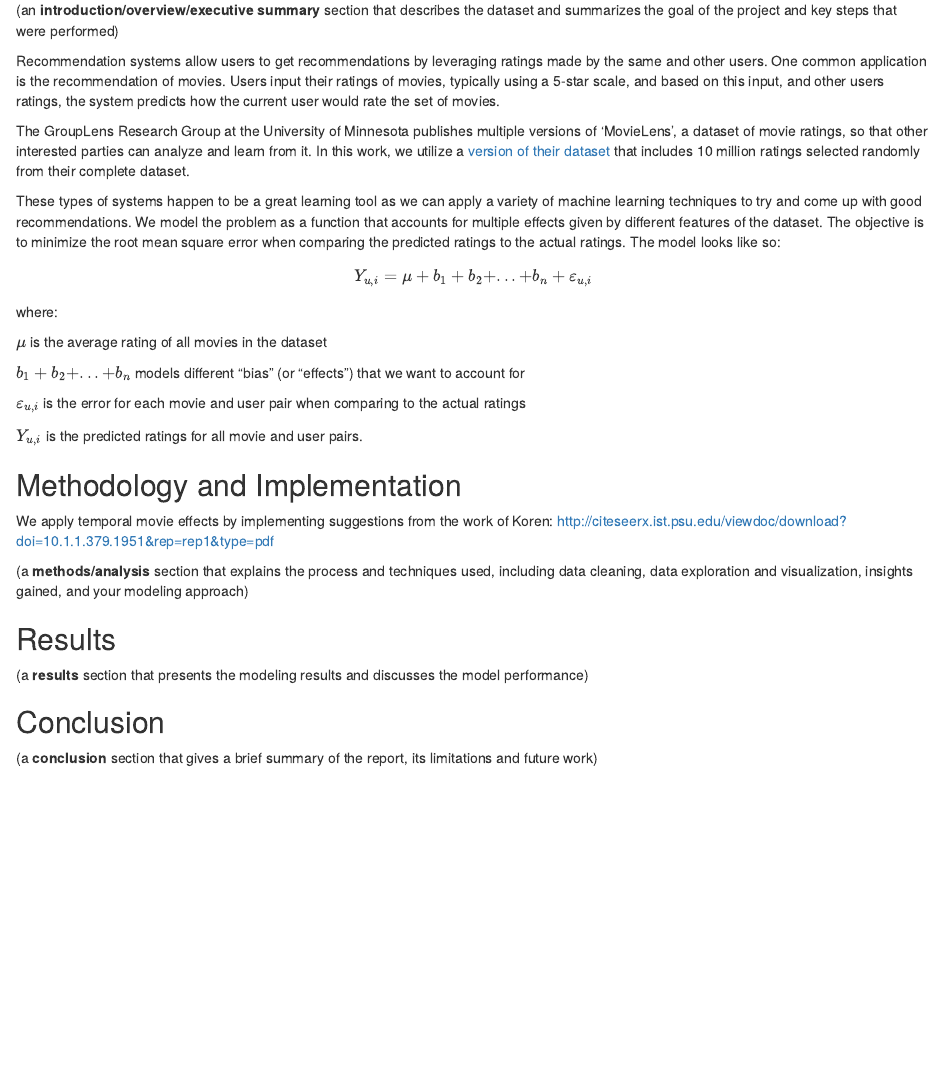
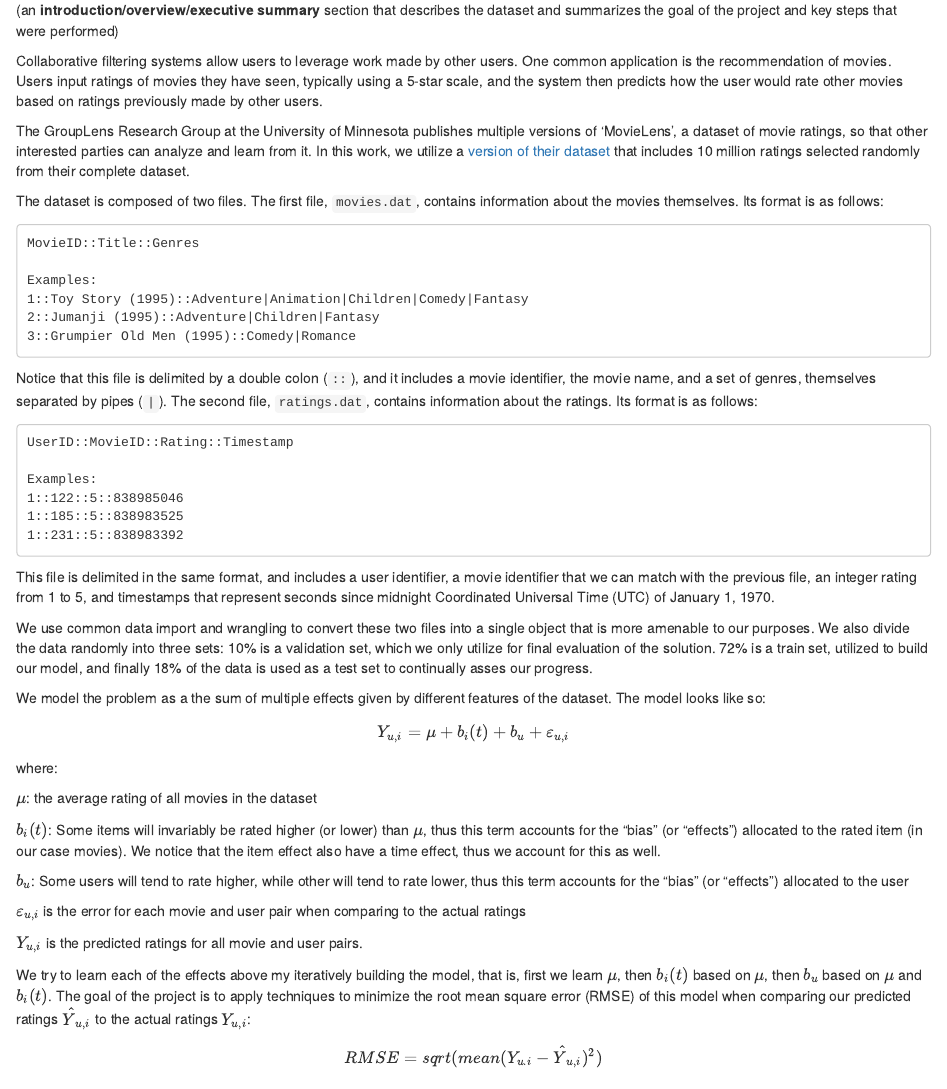
Before and after one commit to xabriel/movie-lens, an R Markdown document (movie-lens-report.Rmd): the page in a window 1100 px wide, from 180 px down. Rendered offline with R 4.5, knitr and Pandoc, with nearby package versions.

Commit message:
First cut of report intro.

```diff
--- a/movie-lens-report.Rmd
+++ b/movie-lens-report.Rmd
@@ -13,29 +13,59 @@ knitr::opts_chunk$set(echo = TRUE)
 
 (an **introduction/overview/executive summary** section that describes the dataset and summarizes the goal of the project and key steps that were performed)
 
-Recommendation systems allow users to get recommendations by leveraging ratings made by the same and other users. One common application is the recommendation of movies. Users input their ratings of movies, typically using a 5-star scale, and based on this input, and other users ratings, the system predicts how the current user would rate the set of movies.
+Collaborative filtering systems allow users to leverage work made by other users. One common application is the recommendation of movies. Users input ratings of movies they have seen, typically using a 5-star scale, and the system then predicts how the user would rate other movies based on ratings previously made by other users.
 
 The GroupLens Research Group at the University of Minnesota publishes multiple versions of 'MovieLens', a dataset of movie ratings, so that other interested parties can analyze and learn from it. In this work, we utilize a [version of their dataset](http://files.grouplens.org/datasets/movielens/ml-10m-README.html) that includes 10 million ratings selected randomly from their complete dataset.
 
-These types of systems happen to be a great learning tool as we can apply a variety of machine learning techniques to try and come up with good recommendations. We model the problem as a function that accounts for multiple effects given by different features of the dataset. The objective is to minimize the root mean square error when comparing the predicted ratings to the actual ratings. The model looks like so:
+The dataset is composed of two files. The first file, `movies.dat`, contains information about the movies themselves. Its format is as follows:
+
+    MovieID::Title::Genres
+
+    Examples:
+    1::Toy Story (1995)::Adventure|Animation|Children|Comedy|Fantasy
+    2::Jumanji (1995)::Adventure|Children|Fantasy
+    3::Grumpier Old Men (1995)::Comedy|Romance
+
+Notice that this file is delimited by a double colon (`::`), and it includes a movie identifier, the movie name, and a set of genres, themselves separated by pipes (`|`). The second file, `ratings.dat`, contains information about the ratings. Its format is as follows:
+
+    UserID::MovieID::Rating::Timestamp
+
+    Examples:
+    1::122::5::838985046
+    1::185::5::838983525
+    1::231::5::838983392
+
+This file is delimited in the same format, and includes a user identifier, a movie identifier that we can match with the previous file, an integer rating from 1 to 5, and timestamps that represent seconds since midnight Coordinated Universal Time (UTC) of January 1, 1970.
+
+We use common data import and wrangling to convert these two files into a single object that is more amenable to our purposes. We also divide the data randomly into three sets: 10% is a validation set, which we only utilize for final evaluation of the solution. 72% is a train set, utilized to build our model, and finally 18% of the data is used as a test set to continually asses our progress.
+
+We model the problem as a the sum of multiple effects given by different features of the dataset. The model looks like so:
 
 $$
-Y_{u,i} = \mu + b_1 + b_2 + ... + b_n + \varepsilon_{u,i}
+Y_{u,i} = \mu + b_i(t) + b_u + \varepsilon_{u,i}
 $$
 
 where:
 
-$\mu$ is the average rating of all movies in the dataset
+$\mu$: the average rating of all movies in the dataset
 
-$b_1 + b_2 + ... + b_n$ models different "bias" (or "effects") that we want to account for
+$b_i(t)$: Some items will invariably be rated higher (or lower) than $\mu$, thus this term accounts for the "bias" (or "effects") allocated to the rated item (in our case movies). We notice that the item effect also have a time effect, thus we account for this as well.
+
+$b_u$: Some users will tend to rate higher, while other will tend to rate lower, thus this term accounts for the "bias" (or "effects") allocated to the user
 
 $\varepsilon_{u,i}$ is the error for each movie and user pair when comparing to the actual ratings
 
 $Y_{u,i}$ is the predicted ratings for all movie and user pairs.
 
+We try to learn each of the effects above my iteratively building the model, that is, first we learn $\mu$, then $b_i(t)$ based on $\mu$, then $b_u$ based on $\mu$ and $b_i(t)$. The goal of the project is to apply techniques to minimize the root mean square error (RMSE) of this model when comparing our predicted ratings $\hat Y_{u,i}$ to the actual ratings $Y_{u,i}$:
+
+$$
+RMSE=sqrt(mean(Y_{u.i} - \hat Y_{u,i})^2)
+$$
+
 ## Methodology and Implementation
 
-We apply temporal movie effects by implementing suggestions from the work of Koren: http://citeseerx.ist.psu.edu/viewdoc/download?doi=10.1.1.379.1951&rep=rep1&type=pdf
+We apply temporal movie effects by implementing suggestions from the work of Koren: <http://citeseerx.ist.psu.edu/viewdoc/download?doi=10.1.1.379.1951&rep=rep1&type=pdf>
 
 (a **methods/analysis** section that explains the process and techniques used, including data cleaning, data exploration and visualization, insights gained, and your modeling approach)
 
```
Also changed, not shown: movie-lens.R (+2 -5 lines).
